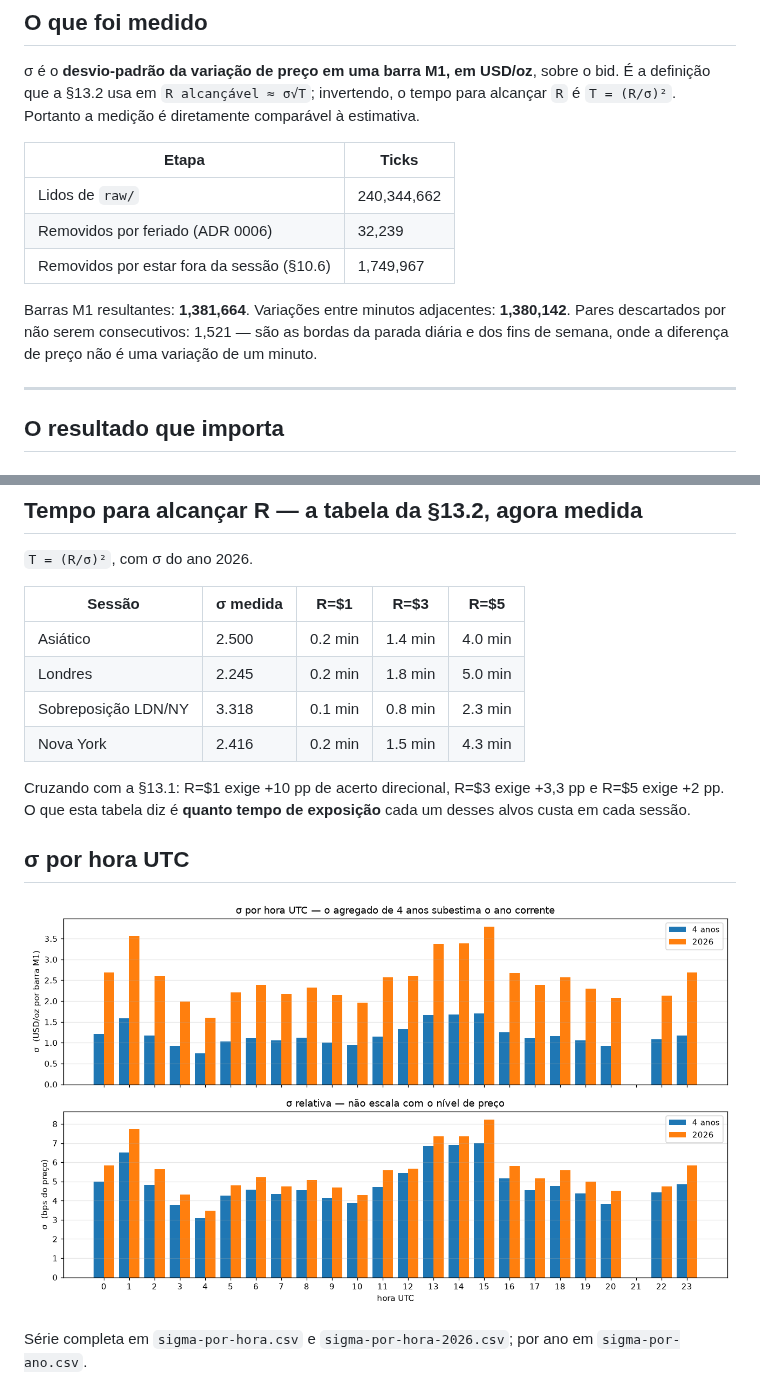
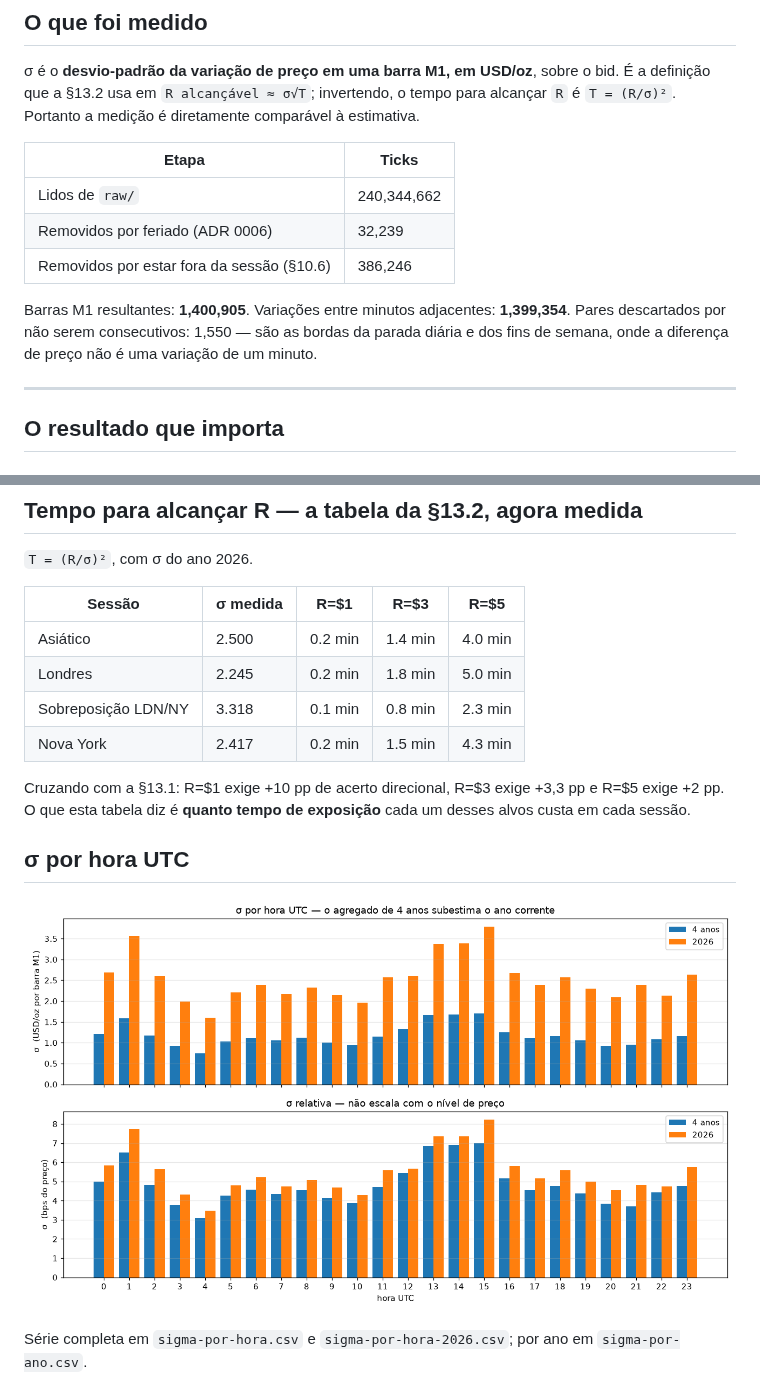
Before and after one commit to MksMike/ARROW, a Markdown page: reports/sigma-auditoria.md, 2 parts joined by grey strips. Rendered like a GitHub page; pictures changed too: reports/sigma-por-hora.png.

```diff
--- a/reports/sigma-auditoria.md
+++ b/reports/sigma-auditoria.md
@@ -14,9 +14,9 @@ alcançar `R` é `T = (R/σ)²`. Portanto a medição é diretamente comparável
 |---|---|
 | Lidos de `raw/` | 240,344,662 |
 | Removidos por feriado (ADR 0006) | 32,239 |
-| Removidos por estar fora da sessão (§10.6) | 1,749,967 |
+| Removidos por estar fora da sessão (§10.6) | 386,246 |
 
-Barras M1 resultantes: **1,381,664**. Variações entre minutos adjacentes: **1,380,142**. Pares descartados por não serem consecutivos: 1,521 — são as bordas da parada diária e dos fins de semana, onde a diferença de preço não é uma variação de um minuto.
+Barras M1 resultantes: **1,400,905**. Variações entre minutos adjacentes: **1,399,354**. Pares descartados por não serem consecutivos: 1,550 — são as bordas da parada diária e dos fins de semana, onde a diferença de preço não é uma variação de um minuto.
 
 ---
 
@@ -97,7 +97,7 @@ para dimensionar alvos em dólares hoje subestimaria o alcance real do preço.
 | Asiático | 2.500 | 0.2 min | 1.4 min | 4.0 min |
 | Londres | 2.245 | 0.2 min | 1.8 min | 5.0 min |
 | Sobreposição LDN/NY | 3.318 | 0.1 min | 0.8 min | 2.3 min |
-| Nova York | 2.416 | 0.2 min | 1.5 min | 4.3 min |
+| Nova York | 2.417 | 0.2 min | 1.5 min | 4.3 min |
 
 Cruzando com a §13.1: R=$1 exige +10 pp de acerto direcional, R=$3 exige +3,3 pp e
 R=$5 exige +2 pp. O que esta tabela diz é **quanto tempo de exposição** cada um desses
```
Also changed, not shown: other parts of reports/sigma-auditoria.md (+11 -11 lines), CLAUDE.md (+45 -23 lines), STATE.md (+17 -1 lines), docs/sessions/2026-08-02-1930-dataaudit.md (added, +107 -0 lines), reports/broker-audit.md (added, +64 -0 lines), 6 other files.
